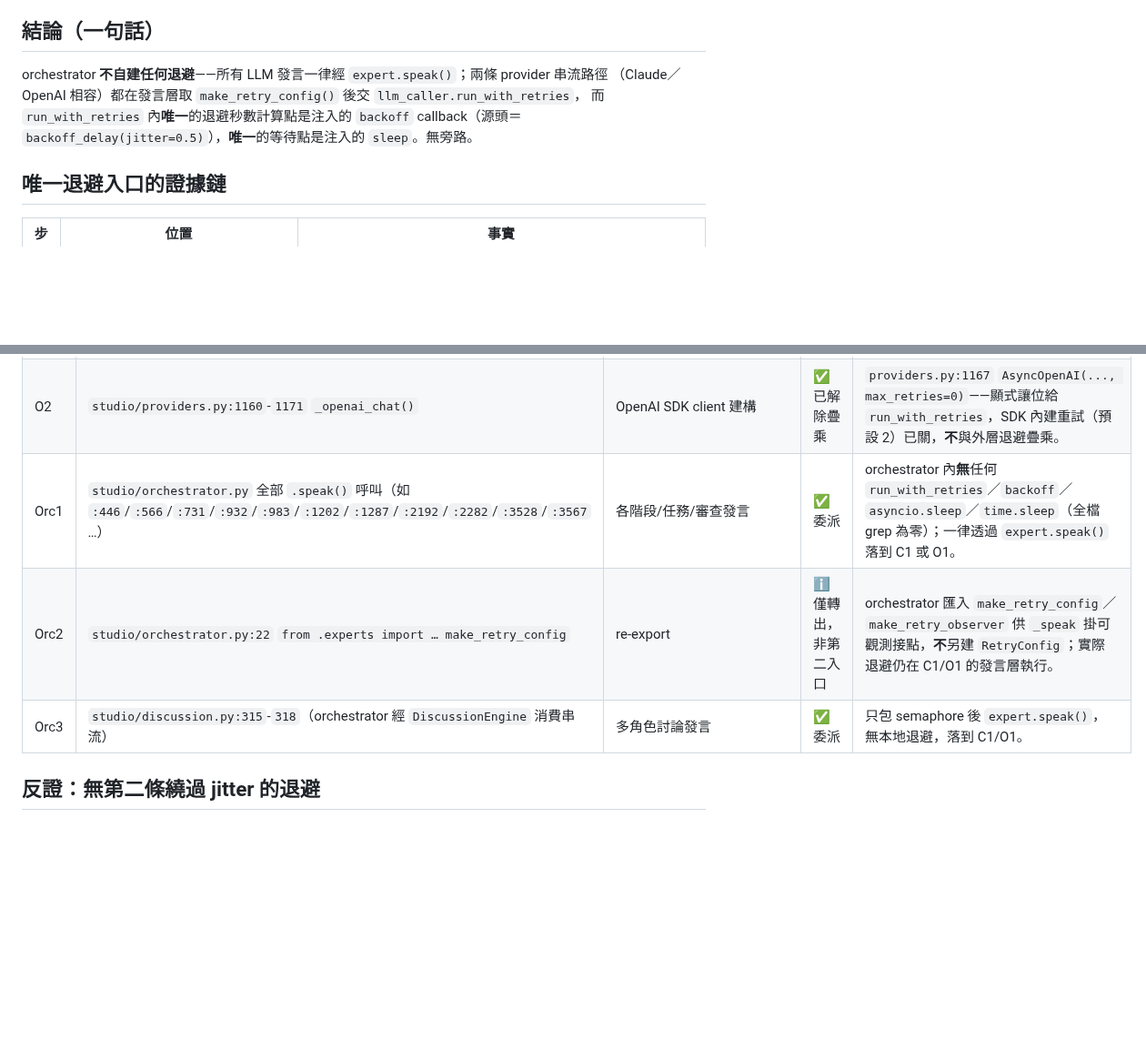
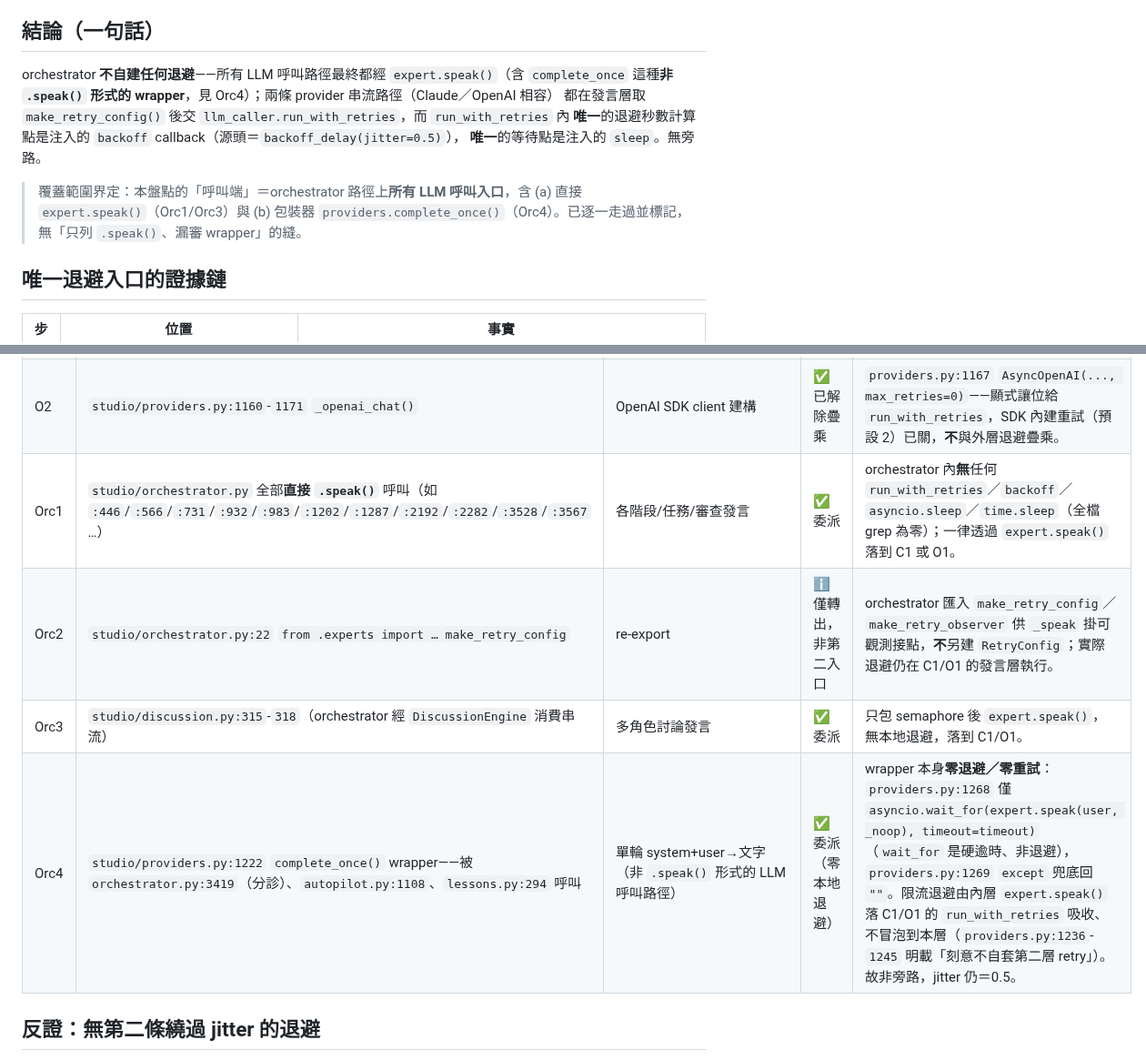
Before and after one commit to x812033727/Ti, a Markdown page: studio/docs/jitter_backoff_inventory.md, 2 parts joined by grey strips. Shown at 91% size. GitHub-like rendering; blank space fills up the shorter version.

Commit message:
任務#1 第2輪：盤點 orchestrator 與 experts 串流路徑的所有退避呼叫點，逐一標檔名行號與狀態，證明皆匯流至 `make_retry_config`→`backoff_delay(jitter=0.5)`、無第二條繞過 jitter 的退避

```diff
--- a/studio/docs/jitter_backoff_inventory.md
+++ b/studio/docs/jitter_backoff_inventory.md
@@ -9,10 +9,15 @@
 
 ## 結論（一句話）
 
-orchestrator **不自建任何退避**——所有 LLM 發言一律經 `expert.speak()`；兩條 provider 串流路徑
-（Claude／OpenAI 相容）都在發言層取 `make_retry_config()` 後交 `llm_caller.run_with_retries`，
-而 `run_with_retries` 內**唯一**的退避秒數計算點是注入的 `backoff` callback（源頭＝
-`backoff_delay(jitter=0.5)`），**唯一**的等待點是注入的 `sleep`。無旁路。
+orchestrator **不自建任何退避**——所有 LLM 呼叫路徑最終都經 `expert.speak()`（含 `complete_once`
+這種**非 `.speak()` 形式的 wrapper**，見 Orc4）；兩條 provider 串流路徑（Claude／OpenAI 相容）
+都在發言層取 `make_retry_config()` 後交 `llm_caller.run_with_retries`，而 `run_with_retries` 內
+**唯一**的退避秒數計算點是注入的 `backoff` callback（源頭＝`backoff_delay(jitter=0.5)`），
+**唯一**的等待點是注入的 `sleep`。無旁路。
+
+> 覆蓋範圍界定：本盤點的「呼叫端」＝orchestrator 路徑上**所有 LLM 呼叫入口**，含 (a) 直接
+> `expert.speak()`（Orc1/Orc3）與 (b) 包裝器 `providers.complete_once()`（Orc4）。已逐一走過並標記，
+> 無「只列 `.speak()`、漏審 wrapper」的縫。
 
 ## 唯一退避入口的證據鏈
 
@@ -33,9 +38,10 @@ orchestrator **不自建任何退避**——所有 LLM 發言一律經 `expert.s
 | C2 | `studio/experts.py:365`-`378` `_build_client()` | Claude SDK client 建構 | ✅ 天然單層（無旋鈕） | `ClaudeAgentOptions` **不暴露** `max_retries` 旋鈕（`experts.py:373`-`378` 註解），Claude 路徑天然單層退避，無從也無需另設 0；client 層**禁**再加任何 retry/backoff，否則與 C1 疊乘。 |
 | O1 | `studio/providers.py:884` `OpenAIExpert.speak()` | OpenAI 相容（openai/minimax/gemini）串流發言主體 | ✅ 收口 | `providers.py:902` `cfg = make_retry_config()` → `providers.py:1066` `run_with_retries(**cfg.as_kwargs(), …)`。與 C1 共用同一 `make_retry_config()` 旋鈕、同一 `backoff_delay(jitter=0.5)`。 |
 | O2 | `studio/providers.py:1160`-`1171` `_openai_chat()` | OpenAI SDK client 建構 | ✅ 已解除疊乘 | `providers.py:1167` `AsyncOpenAI(..., max_retries=0)`——顯式讓位給 `run_with_retries`，SDK 內建重試（預設 2）已關，**不**與外層退避疊乘。 |
-| Orc1 | `studio/orchestrator.py` 全部 `.speak()` 呼叫（如 `:446`/`:566`/`:731`/`:932`/`:983`/`:1202`/`:1287`/`:2192`/`:2282`/`:3528`/`:3567` …） | 各階段/任務/審查發言 | ✅ 委派 | orchestrator 內**無**任何 `run_with_retries`／`backoff`／`asyncio.sleep`／`time.sleep`（全檔 grep 為零）；一律透過 `expert.speak()` 落到 C1 或 O1。 |
+| Orc1 | `studio/orchestrator.py` 全部**直接 `.speak()`** 呼叫（如 `:446`/`:566`/`:731`/`:932`/`:983`/`:1202`/`:1287`/`:2192`/`:2282`/`:3528`/`:3567` …） | 各階段/任務/審查發言 | ✅ 委派 | orchestrator 內**無**任何 `run_with_retries`／`backoff`／`asyncio.sleep`／`time.sleep`（全檔 grep 為零）；一律透過 `expert.speak()` 落到 C1 或 O1。 |
 | Orc2 | `studio/orchestrator.py:22` `from .experts import … make_retry_config` | re-export | ℹ️ 僅轉出，非第二入口 | orchestrator 匯入 `make_retry_config`／`make_retry_observer` 供 `_speak` 掛可觀測接點，**不**另建 `RetryConfig`；實際退避仍在 C1/O1 的發言層執行。 |
 | Orc3 | `studio/discussion.py:315`-`318`（orchestrator 經 `DiscussionEngine` 消費串流） | 多角色討論發言 | ✅ 委派 | 只包 semaphore 後 `expert.speak()`，無本地退避，落到 C1/O1。 |
+| Orc4 | `studio/providers.py:1222` `complete_once()` wrapper——被 `orchestrator.py:3419`（分診）、`autopilot.py:1108`、`lessons.py:294` 呼叫 | 單輪 system+user→文字（非 `.speak()` 形式的 LLM 呼叫路徑） | ✅ 委派（零本地退避） | wrapper 本身**零退避／零重試**：`providers.py:1268` 僅 `asyncio.wait_for(expert.speak(user, _noop), timeout=timeout)`（`wait_for` 是硬逾時、非退避），`providers.py:1269` `except` 兜底回 `""`。限流退避由內層 `expert.speak()` 落 C1/O1 的 `run_with_retries` 吸收、不冒泡到本層（`providers.py:1236`-`1245` 明載「刻意不自套第二層 retry」）。故非旁路，jitter 仍＝0.5。 |
 
 ## 反證：無第二條繞過 jitter 的退避
 
```
